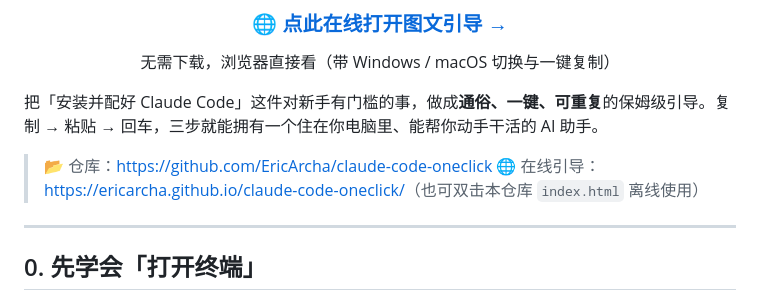
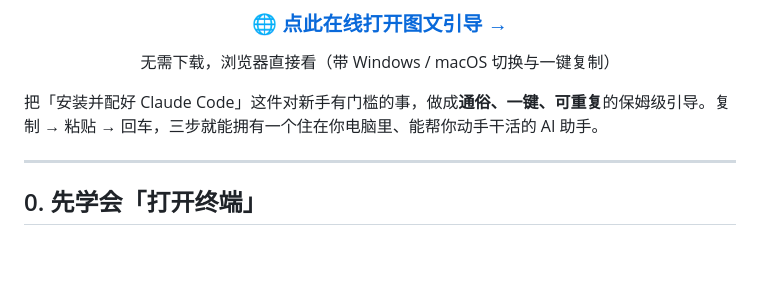
Before and after one commit to EricArcha/claude-code-oneclick, a Markdown page: README.md, the part around the change. GitHub-like rendering; blank space fills up the shorter version.

```diff
--- a/README.md
+++ b/README.md
@@ -21,9 +21,6 @@
 </div>
 
 把「安装并配好 Claude Code」这件对新手有门槛的事，做成**通俗、一键、可重复**的保姆级引导。复制 → 粘贴 → 回车，三步就能拥有一个住在你电脑里、能帮你动手干活的 AI 助手。
-
-> 📂 仓库：<https://github.com/EricArcha/claude-code-oneclick>
-> 🌐 在线引导：<https://ericarcha.github.io/claude-code-oneclick/>（也可双击本仓库 `index.html` 离线使用）
 
 ---
 
```
Also changed, not shown: README.en.md (+0 -3 lines).
